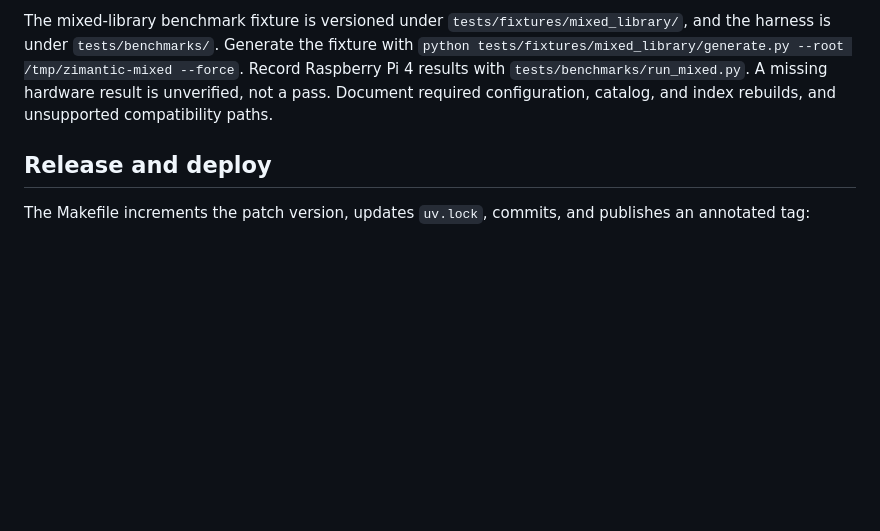
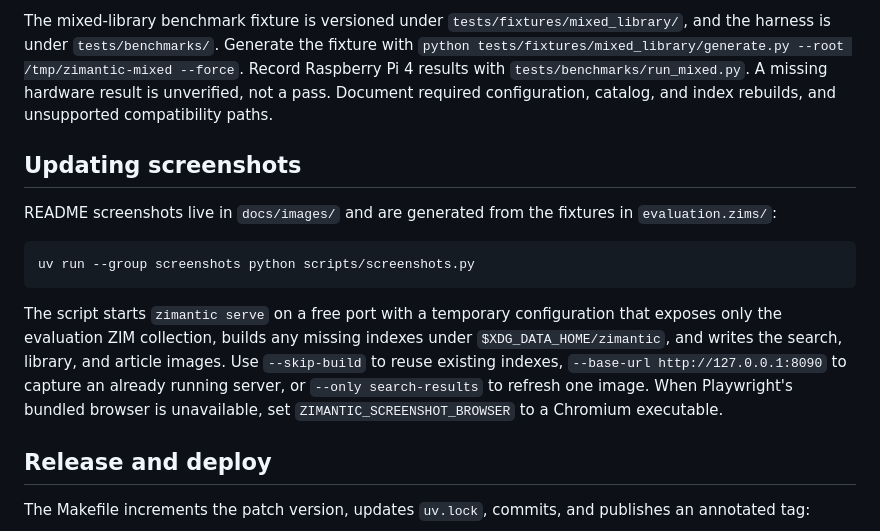
Before and after one commit to OscSanto/zimantic, a Markdown page: CONTRIBUTING.md, the part around the change. Drawn GitHub-style; blank space fills up the shorter version.

Commit message:
add screenshots

````diff
--- a/CONTRIBUTING.md
+++ b/CONTRIBUTING.md
@@ -89,6 +89,16 @@ Provider, path, MIME, range, XML, SQLite, and build/index changes pass these che
 
 The mixed-library benchmark fixture is versioned under `tests/fixtures/mixed_library/`, and the harness is under `tests/benchmarks/`. Generate the fixture with `python tests/fixtures/mixed_library/generate.py --root /tmp/zimantic-mixed --force`. Record Raspberry Pi 4 results with `tests/benchmarks/run_mixed.py`. A missing hardware result is unverified, not a pass. Document required configuration, catalog, and index rebuilds, and unsupported compatibility paths.
 
+## Updating screenshots
+
+README screenshots live in `docs/images/` and are generated from the fixtures in `evaluation.zims/`:
+
+```bash
+uv run --group screenshots python scripts/screenshots.py
+```
+
+The script starts `zimantic serve` on a free port with a temporary configuration that exposes only the evaluation ZIM collection, builds any missing indexes under `$XDG_DATA_HOME/zimantic`, and writes the search, library, and article images. Use `--skip-build` to reuse existing indexes, `--base-url http://127.0.0.1:8090` to capture an already running server, or `--only search-results` to refresh one image. When Playwright's bundled browser is unavailable, set `ZIMANTIC_SCREENSHOT_BROWSER` to a Chromium executable.
+
 ## Release and deploy
 
 The Makefile increments the patch version, updates `uv.lock`, commits, and publishes an annotated tag:
````
Also changed, not shown: README.md (+12 -0 lines), docs/images/article.png (added), docs/images/library.png (added), docs/images/search-results.png (added), 3 other files.
